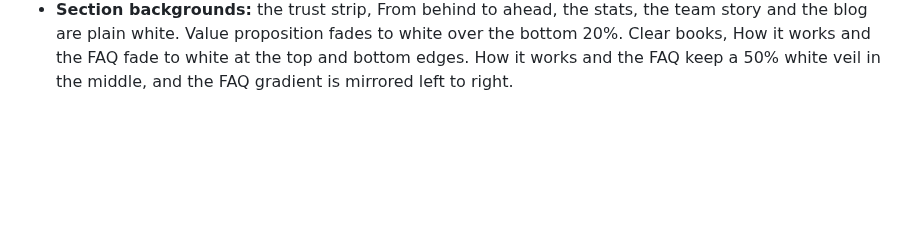
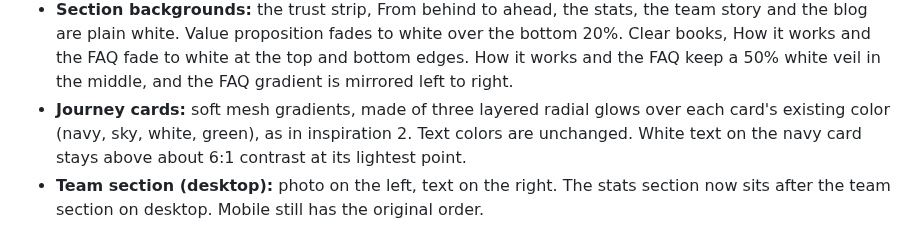
Before and after one commit to GrowthFoundryDigital/mission-website-design, a Markdown page: explorations/README.md, the part around the change. GitHub-like rendering; blank space fills up the shorter version.

Commit message:
Record Lane C mesh card and section order decisions
Co-Authored-By: Claude Opus 5.5 <noreply@anthropic.com>
Claude-Session: https://claude.ai/code/session_012q93XrfNfbaCMZx9XQwBaN

```diff
--- a/explorations/README.md
+++ b/explorations/README.md
@@ -63,3 +63,5 @@ Agreed on the canvas, to carry into later rounds of Lane C:
 - **Google reviews:** show the 5.0 average, never the total. In the hero, three overlapping headshots replace the star icon, with the starred headshot last, on top, at the right. The proof stat tile reads "5.0 · Average rating across our Google reviews".
 - **Hero photo:** no quote card over it.
 - **Section backgrounds:** the trust strip, From behind to ahead, the stats, the team story and the blog are plain white. Value proposition fades to white over the bottom 20%. Clear books, How it works and the FAQ fade to white at the top and bottom edges. How it works and the FAQ keep a 50% white veil in the middle, and the FAQ gradient is mirrored left to right.
+- **Journey cards:** soft mesh gradients, made of three layered radial glows over each card's existing color (navy, sky, white, green), as in inspiration 2. Text colors are unchanged. White text on the navy card stays above about 6:1 contrast at its lightest point.
+- **Team section (desktop):** photo on the left, text on the right. The stats section now sits after the team section on desktop. Mobile still has the original order.
```
